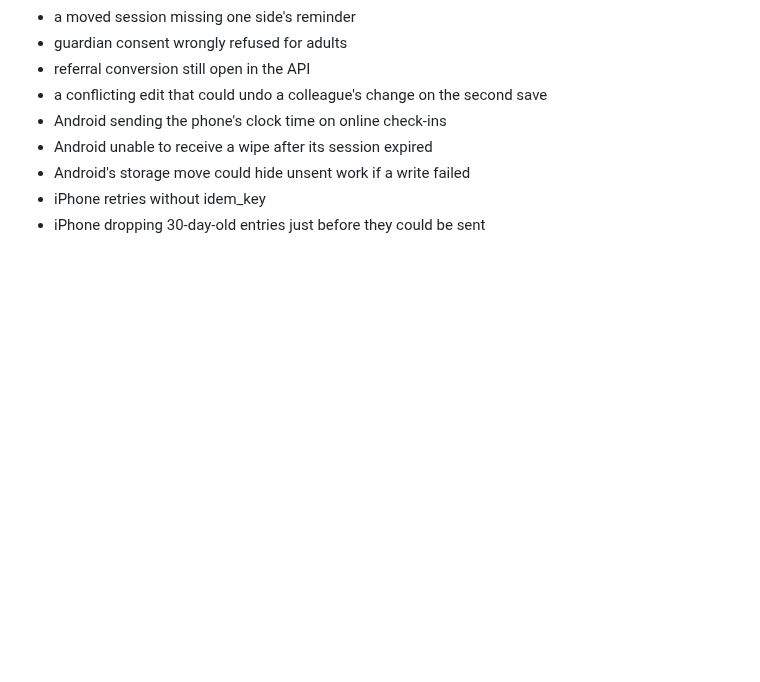
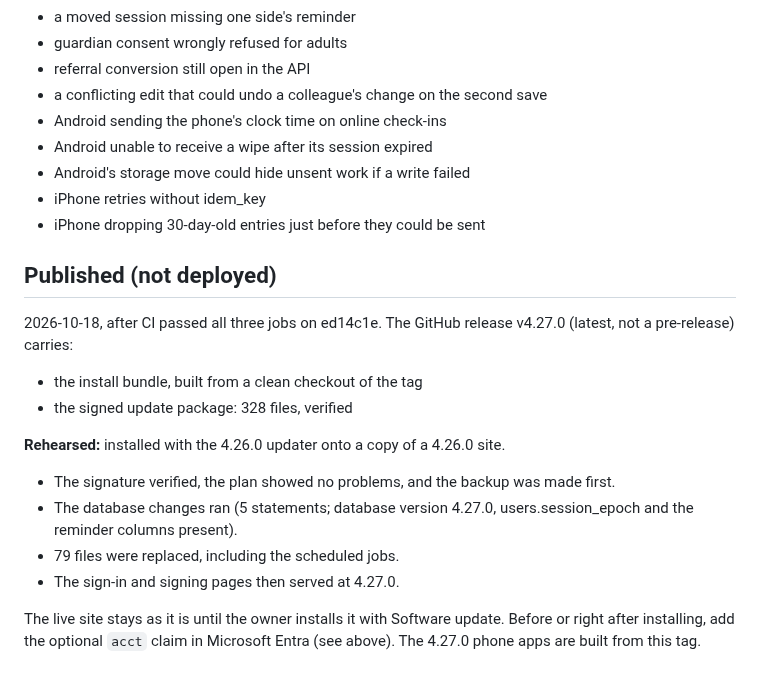
Before and after one commit to amenathomas1997/Case-Management-System, a Markdown page: DEPLOYMENT-4.27.0.md, the part around the change. GitHub-like rendering; blank space fills up the shorter version.

Commit message:
Record 4.27.0 GitHub release (not deployed: the owner installs it with Software update)
Co-Authored-By: Claude Opus 5.5 <noreply@anthropic.com>

```diff
--- a/DEPLOYMENT-4.27.0.md
+++ b/DEPLOYMENT-4.27.0.md
@@ -106,3 +106,17 @@ mig_3.0.36 was also made safe to run again: it no longer turns the note type bac
 - Android's storage move could hide unsent work if a write failed
 - iPhone retries without idem_key
 - iPhone dropping 30-day-old entries just before they could be sent
+
+## Published (not deployed)
+
+2026-10-18, after CI passed all three jobs on ed14c1e. The GitHub release v4.27.0 (latest, not a pre-release) carries:
+- the install bundle, built from a clean checkout of the tag
+- the signed update package: 328 files, verified
+
+**Rehearsed:** installed with the 4.26.0 updater onto a copy of a 4.26.0 site.
+- The signature verified, the plan showed no problems, and the backup was made first.
+- The database changes ran (5 statements; database version 4.27.0, users.session_epoch and the reminder columns present).
+- 79 files were replaced, including the scheduled jobs.
+- The sign-in and signing pages then served at 4.27.0.
+
+The live site stays as it is until the owner installs it with Software update. Before or right after installing, add the optional `acct` claim in Microsoft Entra (see above). The 4.27.0 phone apps are built from this tag.
```
